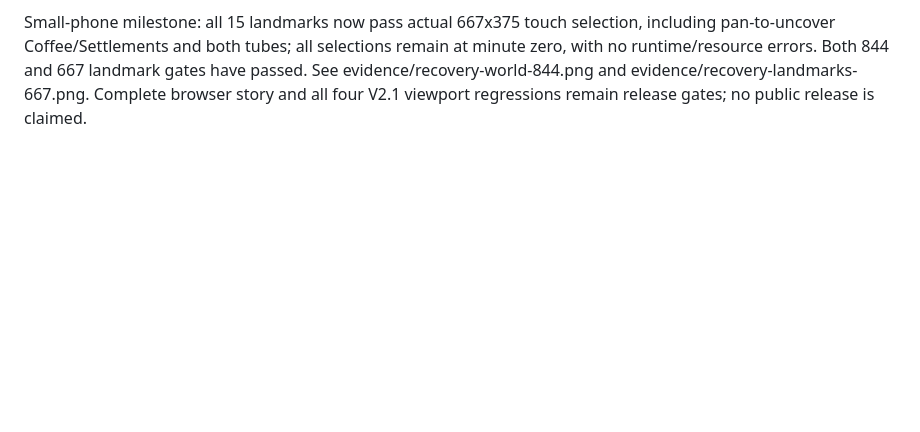
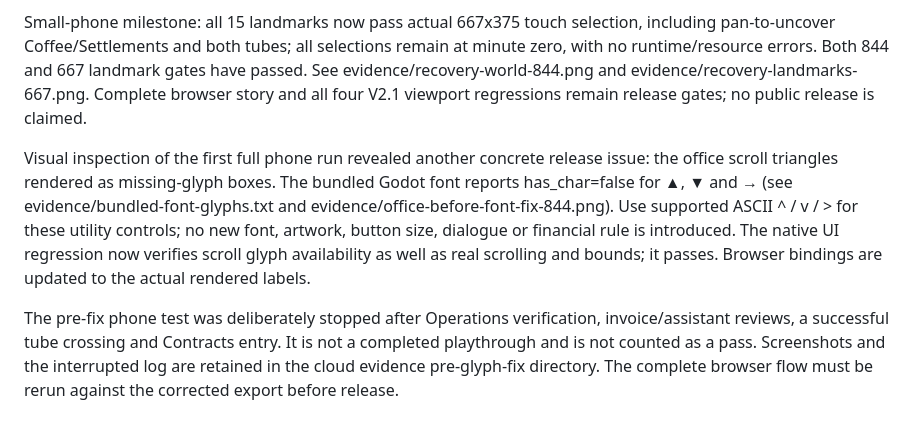
Before and after one commit to sgdenikin-sys/Telanico-3D-Lab, a Markdown page: docs/v2-2/RECOVERY_2026-10-22.md, the part around the change. GitHub-like rendering; blank space fills up the shorter version.

Commit message:
Render office scroll and continuation controls with bundled Web glyphs

```diff
--- a/docs/v2-2/RECOVERY_2026-10-22.md
+++ b/docs/v2-2/RECOVERY_2026-10-22.md
@@ -155,3 +155,18 @@ at minute zero, with no runtime/resource errors. Both 844 and 667 landmark gates
 have passed. See evidence/recovery-world-844.png and
  evidence/recovery-landmarks-667.png. Complete browser story and all four V2.1
 viewport regressions remain release gates; no public release is claimed.
+
+Visual inspection of the first full phone run revealed another concrete release
+issue: the office scroll triangles rendered as missing-glyph boxes. The bundled
+Godot font reports has_char=false for ▲, ▼ and → (see
+ evidence/bundled-font-glyphs.txt and evidence/office-before-font-fix-844.png).
+Use supported ASCII ^ / v / > for these utility controls; no new font, artwork,
+button size, dialogue or financial rule is introduced. The native UI regression
+now verifies scroll glyph availability as well as real scrolling and bounds; it
+passes. Browser bindings are updated to the actual rendered labels.
+
+The pre-fix phone test was deliberately stopped after Operations verification,
+invoice/assistant reviews, a successful tube crossing and Contracts entry. It is
+not a completed playthrough and is not counted as a pass. Screenshots and the
+interrupted log are retained in the cloud evidence pre-glyph-fix directory. The
+complete browser flow must be rerun against the corrected export before release.
```
Also changed, not shown: docs/v2-2/evidence/office-before-font-fix-844.png (added), 4 other files.
